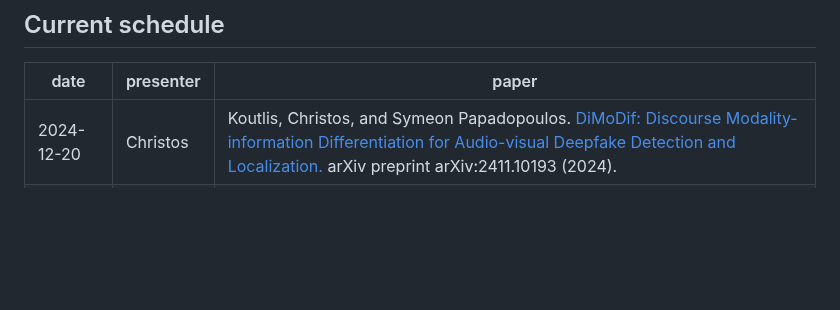
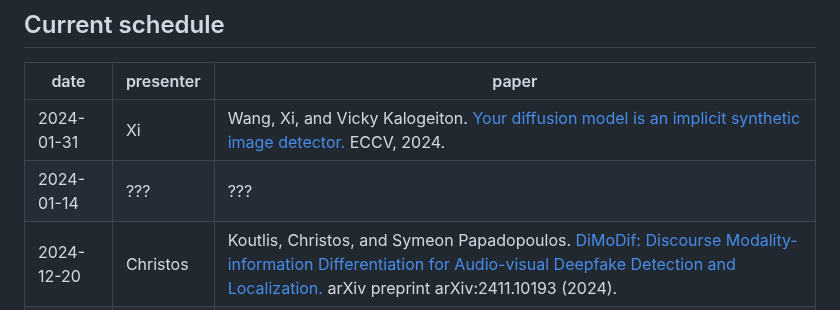
Before and after one commit to aletheia-group/reading-group, a Markdown page: README.md, the part around the change. Drawn GitHub-style; blank space fills up the shorter version.

```diff
--- a/README.md
+++ b/README.md
@@ -11,6 +11,8 @@
 
 | date | presenter | paper |
 |------|-----------|-------|
+| 2024-01-31 | Xi | Wang, Xi, and Vicky Kalogeiton. [Your diffusion model is an implicit synthetic image detector.](https://hal.science/hal-04713283/document) ECCV, 2024. |
+| 2024-01-14 | ??? | ??? |
 | 2024-12-20 | Christos | Koutlis, Christos, and Symeon Papadopoulos. [DiMoDif: Discourse Modality-information Differentiation for Audio-visual Deepfake Detection and Localization.](https://arxiv.org/pdf/2411.10193) arXiv preprint arXiv:2411.10193 (2024). |
 | 2024-12-06 | Ștefan | Qiao, Tong, et al. [Fully unsupervised deepfake video detection via enhanced contrastive learning.](https://www.computer.org/csdl/journal/tp/2024/07/10411047/1TV5sFpzZxS) PAMI (2024). |
 | 2024-11-22 | Dragoș | Sarkar, Ayush, _et al._ [Shadows Don't Lie and Lines Can't Bend! Generative Models don't know Projective Geometry... for now.](https://arxiv.org/pdf/2311.17138) CVPR, 2024. |
```
